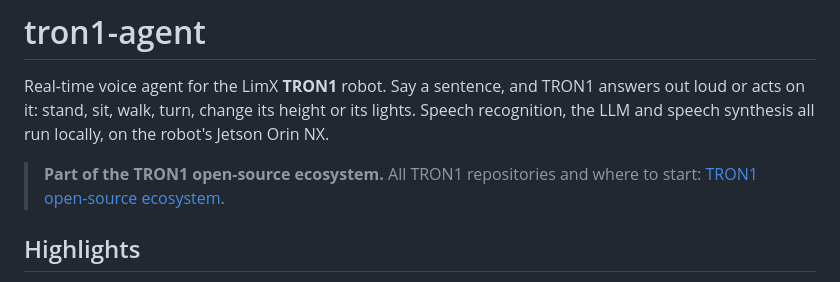
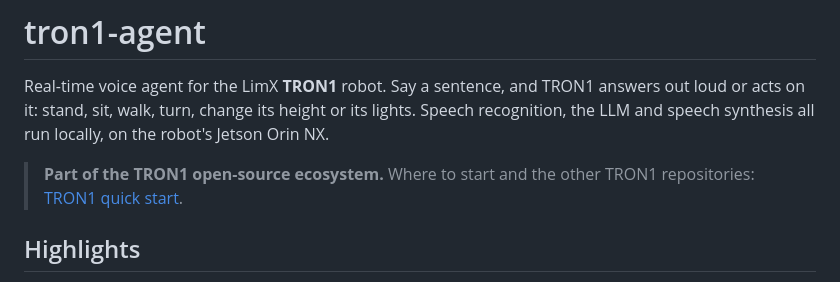
Before and after one commit to limxdynamics/tron1-agent, a Markdown page: README.md, the part around the change. Drawn GitHub-style.

```diff
--- a/README.md
+++ b/README.md
@@ -17,7 +17,7 @@
 
 Real-time voice agent for the LimX **TRON1** robot. Say a sentence, and TRON1 answers out loud or acts on it: stand, sit, walk, turn, change its height or its lights. Speech recognition, the LLM and speech synthesis all run locally, on the robot's Jetson Orin NX.
 
-> **Part of the TRON1 open-source ecosystem.** All TRON1 repositories and where to start: [TRON1 open-source ecosystem](https://github.com/limxdynamics/tron1-rl-isaacgym#tron1-open-source-ecosystem).
+> **Part of the TRON1 open-source ecosystem.** Where to start and the other TRON1 repositories: [TRON1 quick start](https://github.com/limxdynamics/limxdynamics/blob/main/doc/quickstart.md#tron1).
 
 ## Highlights
 
```
Also changed, not shown: README_cn.md (+1 -1 lines).
